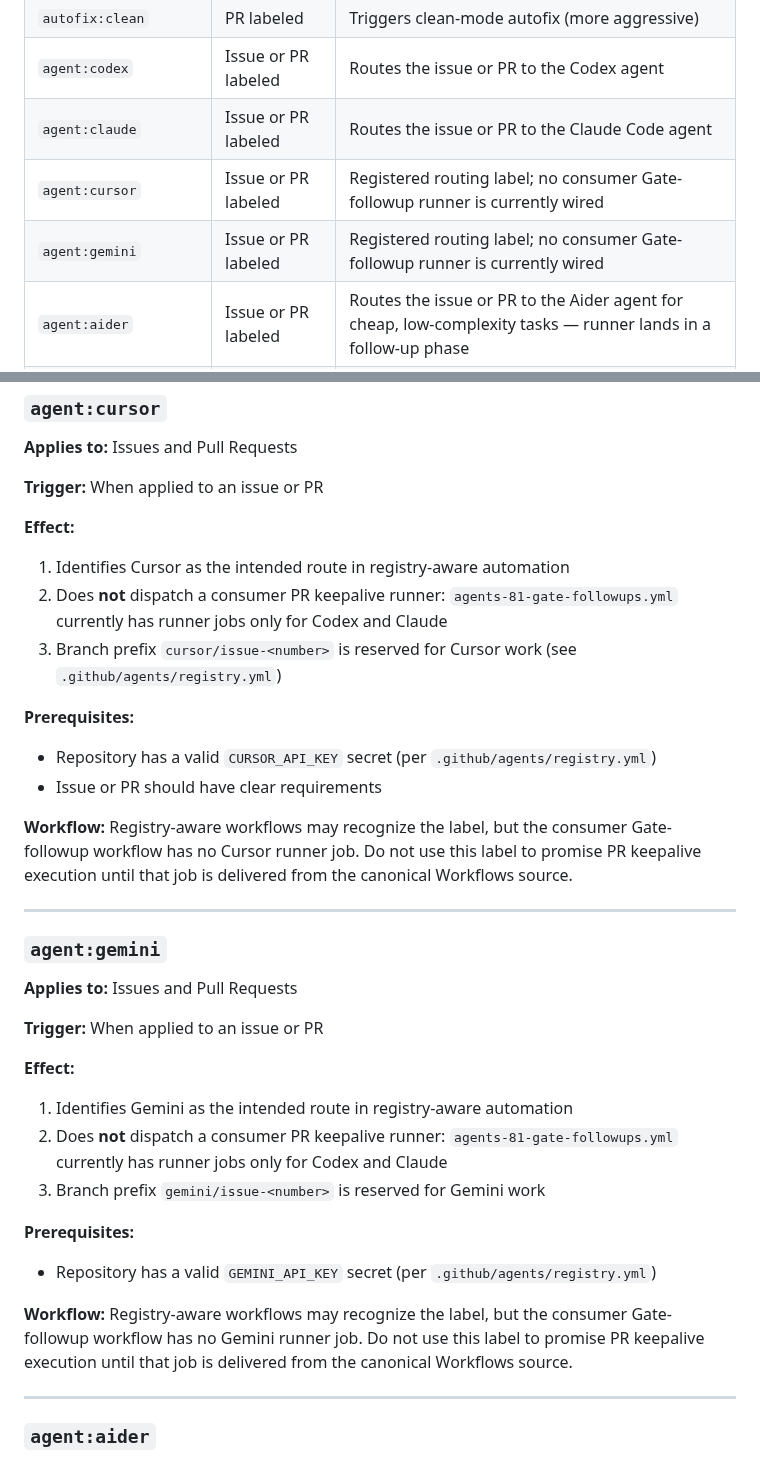
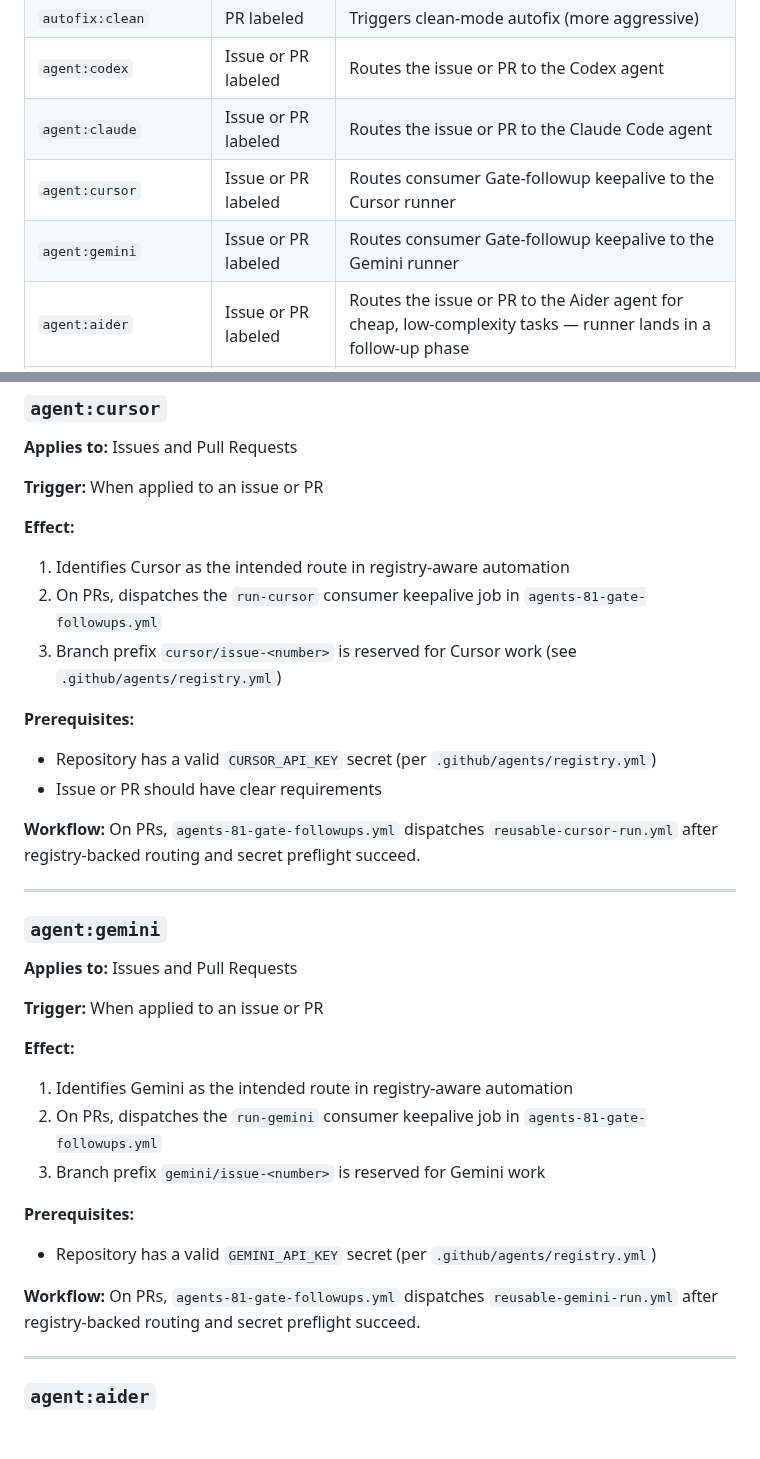
Before and after one commit to stranske/Pension-Data, a Markdown page: docs/LABELS.md, 2 parts joined by grey strips. Drawn GitHub-style; blank space fills up the shorter version.

Commit message:
docs: sync LABELS.md from Workflows repository

```diff
--- a/docs/LABELS.md
+++ b/docs/LABELS.md
@@ -10,8 +10,8 @@ This document describes all labels that trigger automated workflows or affect CI
 | `autofix:clean` | PR labeled | Triggers clean-mode autofix (more aggressive)
 | `agent:codex` | Issue or PR labeled | Routes the issue or PR to the Codex agent
 | `agent:claude` | Issue or PR labeled | Routes the issue or PR to the Claude Code agent
-| `agent:cursor` | Issue or PR labeled | Registered routing label; no consumer Gate-followup runner is currently wired
-| `agent:gemini` | Issue or PR labeled | Registered routing label; no consumer Gate-followup runner is currently wired
+| `agent:cursor` | Issue or PR labeled | Routes consumer Gate-followup keepalive to the Cursor runner
+| `agent:gemini` | Issue or PR labeled | Routes consumer Gate-followup keepalive to the Gemini runner
 | `agent:aider` | Issue or PR labeled | Routes the issue or PR to the Aider agent for cheap, low-complexity tasks — runner lands in a follow-up phase
 | `agent:auto` | Issue or PR labeled | Delegates routing to the auto-delegation policy; do not combine with concrete `agent:<name>` labels
 | `agent:retry` | PR labeled | Consolidated consumers require a manual Gate-followups dispatch; the root/non-consolidated keepalive workflow forces a retry and clears recovery labels
@@ -140,14 +140,14 @@ This document describes all labels that trigger automated workflows or affect CI
 
 **Effect:**
 1. Identifies Cursor as the intended route in registry-aware automation
-2. Does **not** dispatch a consumer PR keepalive runner: `agents-81-gate-followups.yml` currently has runner jobs only for Codex and Claude
+2. On PRs, dispatches the `run-cursor` consumer keepalive job in `agents-81-gate-followups.yml`
 3. Branch prefix `cursor/issue-<number>` is reserved for Cursor work (see `.github/agents/registry.yml`)
 
 **Prerequisites:**
 - Repository has a valid `CURSOR_API_KEY` secret (per `.github/agents/registry.yml`)
 - Issue or PR should have clear requirements
 
-**Workflow:** Registry-aware workflows may recognize the label, but the consumer Gate-followup workflow has no Cursor runner job. Do not use this label to promise PR keepalive execution until that job is delivered from the canonical Workflows source.
+**Workflow:** On PRs, `agents-81-gate-followups.yml` dispatches `reusable-cursor-run.yml` after registry-backed routing and secret preflight succeed.
 
 ---
 
@@ -159,13 +159,13 @@ This document describes all labels that trigger automated workflows or affect CI
 
 **Effect:**
 1. Identifies Gemini as the intended route in registry-aware automation
-2. Does **not** dispatch a consumer PR keepalive runner: `agents-81-gate-followups.yml` currently has runner jobs only for Codex and Claude
+2. On PRs, dispatches the `run-gemini` consumer keepalive job in `agents-81-gate-followups.yml`
 3. Branch prefix `gemini/issue-<number>` is reserved for Gemini work
 
 **Prerequisites:**
 - Repository has a valid `GEMINI_API_KEY` secret (per `.github/agents/registry.yml`)
 
-**Workflow:** Registry-aware workflows may recognize the label, but the consumer Gate-followup workflow has no Gemini runner job. Do not use this label to promise PR keepalive execution until that job is delivered from the canonical Workflows source.
+**Workflow:** On PRs, `agents-81-gate-followups.yml` dispatches `reusable-gemini-run.yml` after registry-backed routing and secret preflight succeed.
 
 ---
 
```
